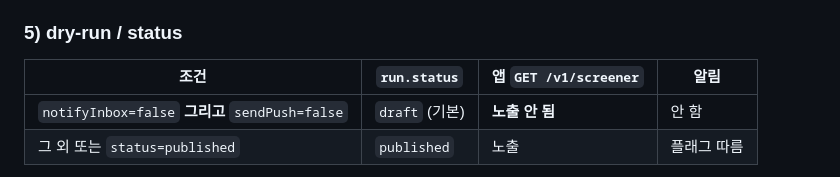
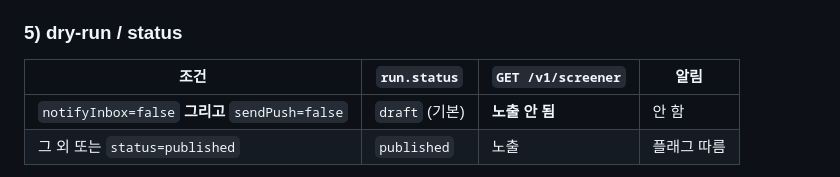
Before and after one commit to marcusmoon/SignalApp, a Markdown page: docs/SCREENER-AUTOMATION.md, the part around the change. Drawn GitHub-style.

Commit message:
Clarify screener status table after app UI removal
Co-authored-by: Marcus Moon <kyuwon.mun@gmail.com>

```diff
--- a/docs/SCREENER-AUTOMATION.md
+++ b/docs/SCREENER-AUTOMATION.md
@@ -91,7 +91,7 @@ KR: 보통주만. Job이 우선주·스팩·관리/정리매매·거래정지
 
 ### 5) dry-run / status
 
-| 조건 | `run.status` | 앱 `GET /v1/screener` | 알림 |
+| 조건 | `run.status` | `GET /v1/screener` | 알림 |
 |---|---|---|---|
 | `notifyInbox=false` **그리고** `sendPush=false` | `draft` (기본) | **노출 안 됨** | 안 함 |
 | 그 외 또는 `status=published` | `published` | 노출 | 플래그 따름 |
```
